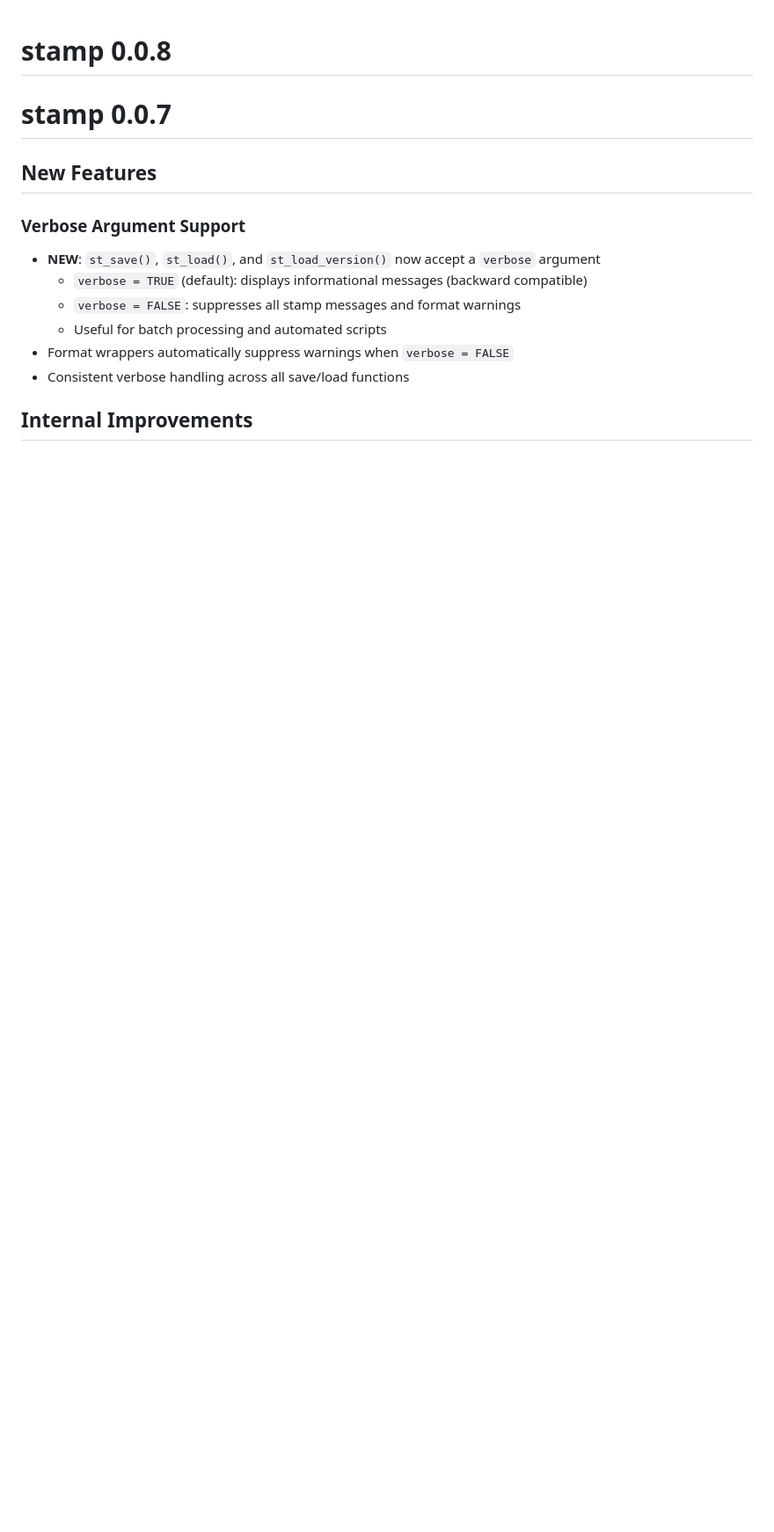
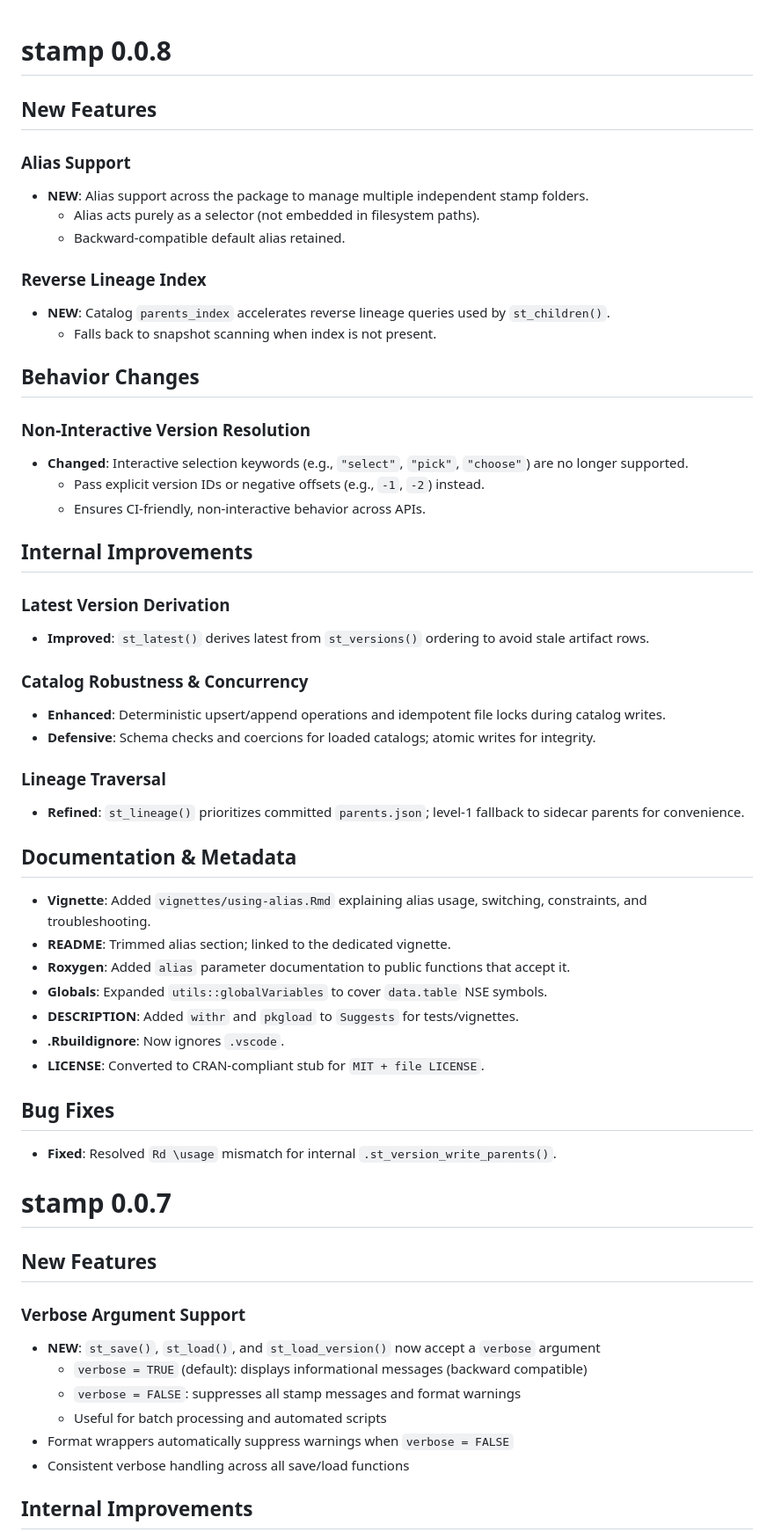
Before and after one commit to randrescastaneda/stamp, a Markdown page: NEWS.md, the part around the change. Shown at 88% size. Rendered like a GitHub page; blank space fills up the shorter version.

Commit message:
add info to news

```diff
--- a/NEWS.md
+++ b/NEWS.md
@@ -1,4 +1,46 @@
 # stamp 0.0.8
+
+## New Features
+
+### Alias Support
+* **NEW**: Alias support across the package to manage multiple independent stamp folders.
+  - Alias acts purely as a selector (not embedded in filesystem paths).
+  - Backward-compatible default alias retained.
+
+### Reverse Lineage Index
+* **NEW**: Catalog `parents_index` accelerates reverse lineage queries used by `st_children()`.
+  - Falls back to snapshot scanning when index is not present.
+
+## Behavior Changes
+
+### Non-Interactive Version Resolution
+* **Changed**: Interactive selection keywords (e.g., `"select"`, `"pick"`, `"choose"`) are no longer supported.
+  - Pass explicit version IDs or negative offsets (e.g., `-1`, `-2`) instead.
+  - Ensures CI-friendly, non-interactive behavior across APIs.
+
+## Internal Improvements
+
+### Latest Version Derivation
+* **Improved**: `st_latest()` derives latest from `st_versions()` ordering to avoid stale artifact rows.
+
+### Catalog Robustness & Concurrency
+* **Enhanced**: Deterministic upsert/append operations and idempotent file locks during catalog writes.
+* **Defensive**: Schema checks and coercions for loaded catalogs; atomic writes for integrity.
+
+### Lineage Traversal
+* **Refined**: `st_lineage()` prioritizes committed `parents.json`; level-1 fallback to sidecar parents for convenience.
+
+## Documentation & Metadata
+* **Vignette**: Added `vignettes/using-alias.Rmd` explaining alias usage, switching, constraints, and troubleshooting.
+* **README**: Trimmed alias section; linked to the dedicated vignette.
+* **Roxygen**: Added `alias` parameter documentation to public functions that accept it.
+* **Globals**: Expanded `utils::globalVariables` to cover `data.table` NSE symbols.
+* **DESCRIPTION**: Added `withr` and `pkgload` to `Suggests` for tests/vignettes.
+* **.Rbuildignore**: Now ignores `.vscode`.
+* **LICENSE**: Converted to CRAN-compliant stub for `MIT + file LICENSE`.
+
+## Bug Fixes
+* **Fixed**: Resolved `Rd \usage` mismatch for internal `.st_version_write_parents()`.
 
 # stamp 0.0.7
 
```
